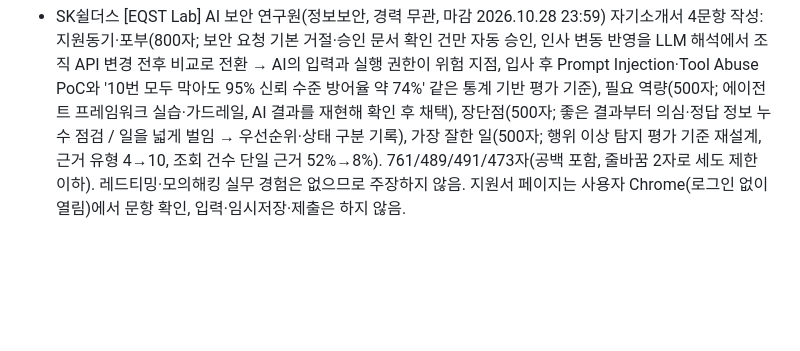
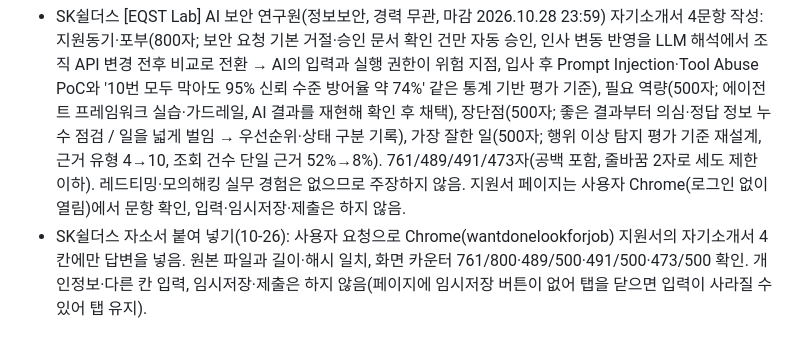
Before and after one commit to tabjun/job_agent, a Markdown page: history.md, the part around the change. GitHub-like rendering; blank space fills up the shorter version.

```diff
--- a/history.md
+++ b/history.md
@@ -463,3 +463,4 @@
 ## 2026-10-26: SK쉴더스 EQST Lab AI 보안 연구원 자기소개서
 
 - SK쉴더스 [EQST Lab] AI 보안 연구원(정보보안, 경력 무관, 마감 2026.10.28 23:59) 자기소개서 4문항 작성: 지원동기·포부(800자; 보안 요청 기본 거절·승인 문서 확인 건만 자동 승인, 인사 변동 반영을 LLM 해석에서 조직 API 변경 전후 비교로 전환 → AI의 입력과 실행 권한이 위험 지점, 입사 후 Prompt Injection·Tool Abuse PoC와 '10번 모두 막아도 95% 신뢰 수준 방어율 약 74%' 같은 통계 기반 평가 기준), 필요 역량(500자; 에이전트 프레임워크 실습·가드레일, AI 결과를 재현해 확인 후 채택), 장단점(500자; 좋은 결과부터 의심·정답 정보 누수 점검 / 일을 넓게 벌임 → 우선순위·상태 구분 기록), 가장 잘한 일(500자; 행위 이상 탐지 평가 기준 재설계, 근거 유형 4→10, 조회 건수 단일 근거 52%→8%). 761/489/491/473자(공백 포함, 줄바꿈 2자로 세도 제한 이하). 레드티밍·모의해킹 실무 경험은 없으므로 주장하지 않음. 지원서 페이지는 사용자 Chrome(로그인 없이 열림)에서 문항 확인, 입력·임시저장·제출은 하지 않음.
+- SK쉴더스 자소서 붙여 넣기(10-26): 사용자 요청으로 Chrome(wantdonelookforjob) 지원서의 자기소개서 4칸에만 답변을 넣음. 원본 파일과 길이·해시 일치, 화면 카운터 761/800·489/500·491/500·473/500 확인. 개인정보·다른 칸 입력, 임시저장·제출은 하지 않음(페이지에 임시저장 버튼이 없어 탭을 닫으면 입력이 사라질 수 있어 탭 유지).
```
Also changed, not shown: conversation_l2_cache.md (+1 -1 lines).
